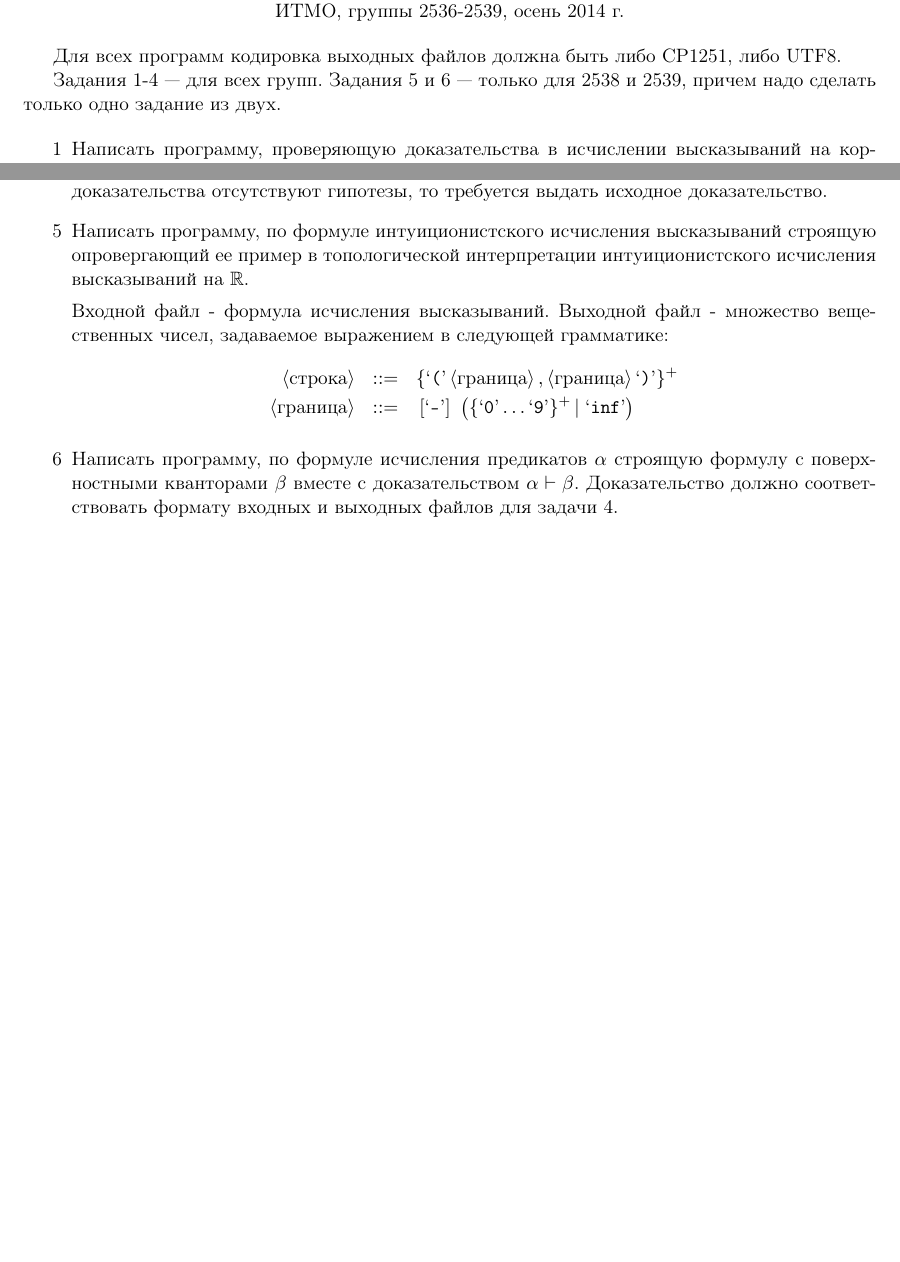
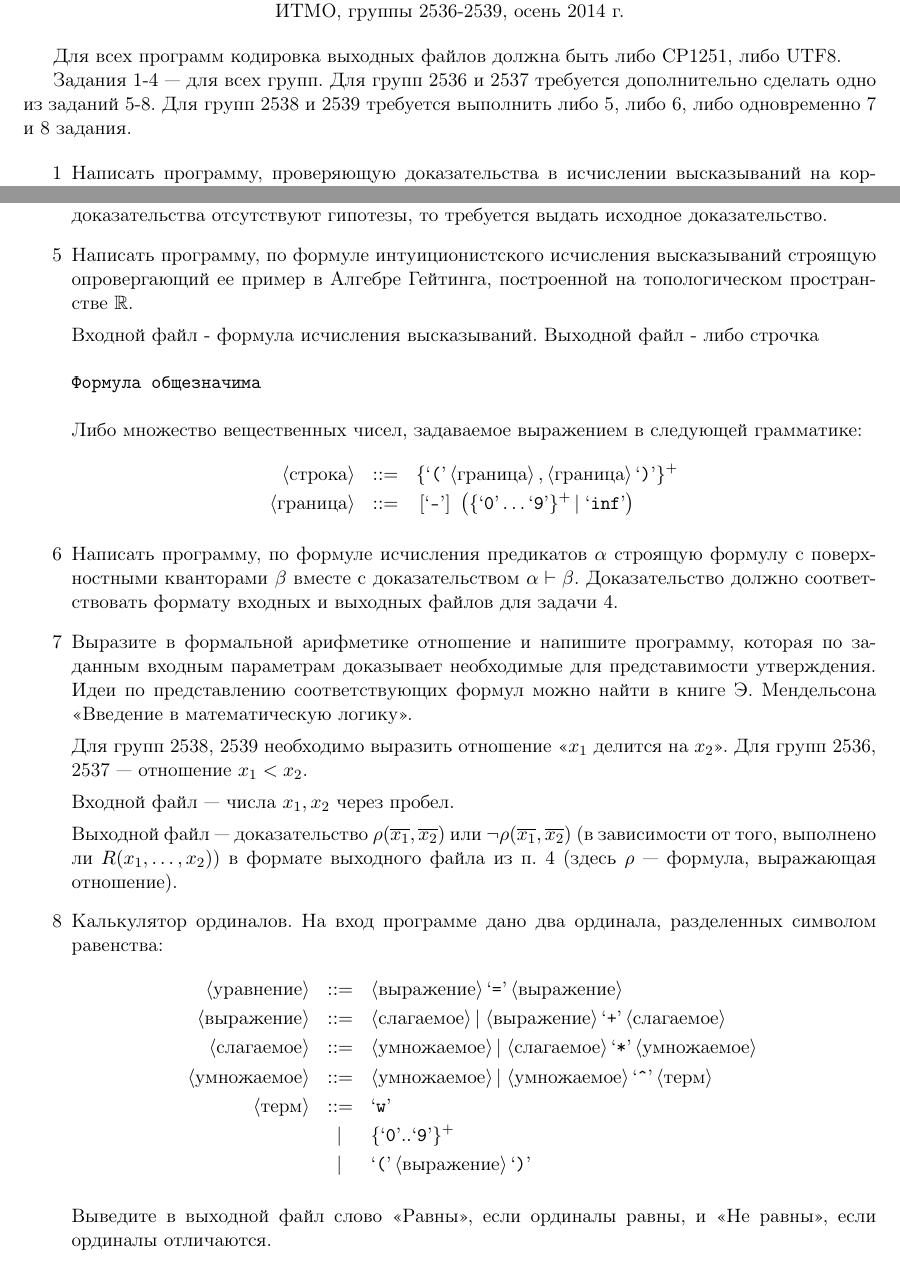
Before and after one commit to shd/logic2014, a LaTeX book (homework.tex): two parts of pages 1 and 3 of 3, joined at a grey line, cut so that both start at the same text, the shorter picture padded with empty space. Compiled offline with pdfLaTeX.

Commit message:
Added hw 7,8

```diff
--- a/homework.tex
+++ b/homework.tex
@@ -18,8 +18,9 @@
 Для всех программ кодировка выходных файлов должна быть либо CP1251,
 либо UTF8.
 
-Задания 1-4 --- для всех групп. Задания 5 и 6 --- только для 2538 и 2539, причем
-надо сделать только одно задание из двух.
+Задания 1-4 --- для всех групп. Для групп 2536 и 2537 требуется дополнительно сделать
+одно из заданий 5-8. Для групп 2538 и 2539 требуется выполнить либо 5, либо 6,
+либо одновременно 7 и 8 задания.
 
 \begin{enumerate}
 \item[1] Написать программу, проверяющую доказательства в исчислении высказываний на
@@ -141,11 +144,15 @@ $\Gamma \vdash \alpha \rightarrow \beta$
 Если в заголовке доказательства отсутствуют гипотезы, то требуется выдать исходное доказательство.
 
 \item[5] Написать программу, по формуле интуиционистского исчисления высказываний строящую
-опровергающий ее пример в топологической интерпретации интуиционистского исчисления высказываний
-на ${\mathbb R}$.
+опровергающий ее пример в Алгебре Гейтинга, построенной на топологическом пространстве
+${\mathbb R}$.
 
 Входной файл - формула исчисления высказываний.
-Выходной файл - множество вещественных чисел, задаваемое выражением в следующей грамматике:
+Выходной файл - либо строчка
+\begin{verbatim}
+Формула общезначима
+\end{verbatim}
+Либо множество вещественных чисел, задаваемое выражением в следующей грамматике:
 \begin{bnf}\begin{eqnarray*}
 \ntm{строка} &::=& \{\lit{(} \ntm{граница}, \ntm{граница} \lit{)}\}^+\\
 \ntm{граница} &::=& [\lit{-}] ( \{\lit{0}\dots\lit{9}\}^+ | \lit{inf} )
@@ -157,6 +164,43 @@ $\Gamma \vdash \alpha \rightarrow \beta$
 
 %\item[6] Напишите интерпретатор рекурсивных функций, который по формуле и
 
+\item[7] Выразите в формальной арифметике отношение и напишите программу, которая
+по заданным входным параметрам доказывает необходимые для представимости утверждения.
+Идеи по представлению соответствующих формул можно найти в книге Э.~Мендельсона
+<<Введение в математическую логику>>.
+
+Для групп 2538, 2539 необходимо выразить отношение <<$x_1$ делится на $x_2$>>.
+Для групп 2536, 2537 --- отношение $x_1 < x_2$.
+
+Входной файл --- числа $x_1, x_2$ через пробел.
+
+Выходной файл --- доказательство $\rho(\overline{x_1},\overline{x_2})$
+или $\neg\rho(\overline{x_1},\overline{x_2})$ (в зависимости от того,
+выполнено ли $R(x_1,\dots,x_2)$) в формате выходного файла из п. 4 (здесь $\rho$ ---
+формула, выражающая отношение).
+
+%\item[7] Выразите в формальной арифметике формулу $\phi(x_1,x_2) \equiv x_1 + a \le x_2 + b$.
+%В этой формуле $a = hf$, и $b = hn$, где $hf$ и $hn$ --- суммы всех числовых зачений
+%
+%Входной файл --- числа $x_1$ и $x_2$ через пробел.
+%Выходной файл --- доказательство $\phi(x_1,x_2)$, если формула истинна
+%в классической интерпретации формальной арифметики, либо доказательство $\neg\phi(x_1,x_2)$
+%в противном случае.
+
+\item[8] Калькулятор ординалов. На вход программе дано два ординала, разделенных символом равенства:
+\begin{bnf}\begin{eqnarray*}
+\ntm{уравнение} &::=& \ntm{выражение}\lit{=}\ntm{выражение}\\
+\ntm{выражение}   &::=& \ntm{слагаемое} | \ntm{выражение}\lit{+}\ntm{слагаемое}  \\
+\ntm{слагаемое} &::=& \ntm{умножаемое} | \ntm{слагаемое} \lit{*} \ntm{умножаемое}\\
+\ntm{умножаемое} &::=& \ntm{умножаемое} | \ntm{умножаемое}\lit{\^}\ntm{терм} \\
+\ntm{терм} &::=& \lit{w} \\
+             &|& \{\lit{0}..\lit{9}\}^+\\
+             &|& \lit{(} \ntm{выражение} \lit{)}
+\end{eqnarray*}\end{bnf}%
+
+Выведите в выходной файл слово <<Равны>>, если ординалы равны, и <<Не равны>>, если
+ординалы отличаются. %Например, на уравнение \texttt{w^2+w*w=(w^2)*2} --- равны
+
 \end{enumerate}
 
 \end{document}
```
Also changed, not shown: homework.tex (2 more changed lines).
